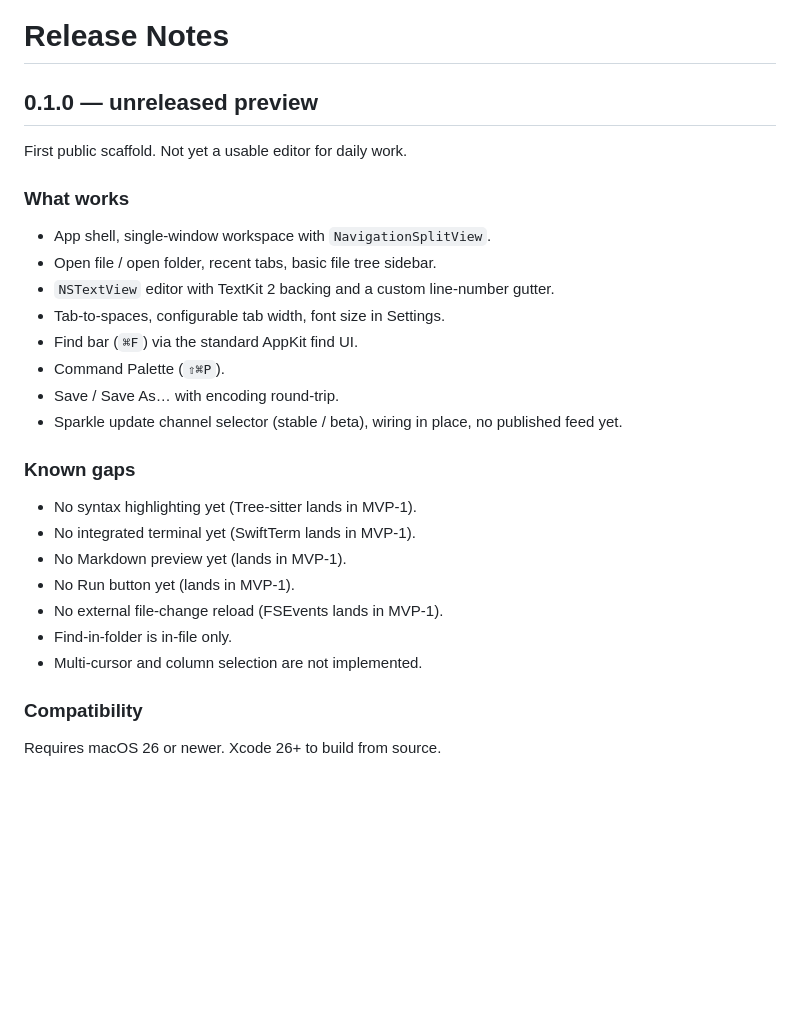
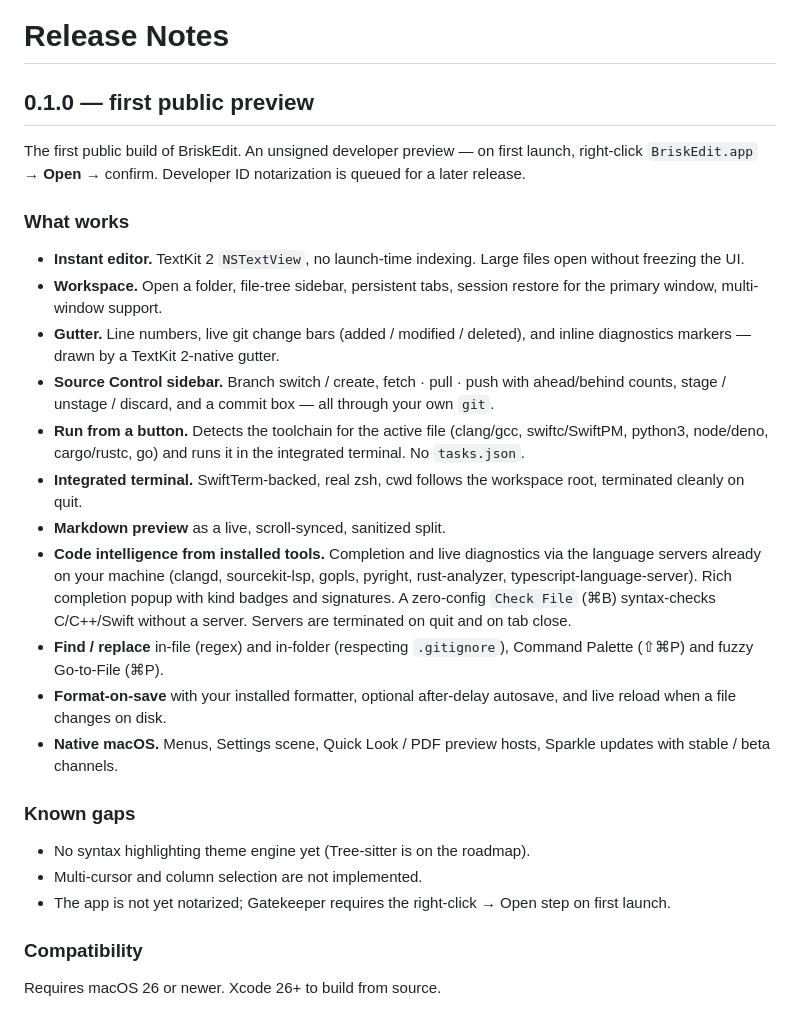
Before and after one commit to jx-grxf/BriskEdit, a Markdown page: RELEASE_NOTES.md, the part around the change. Drawn GitHub-style; blank space fills up the shorter version.

```diff
--- a/RELEASE_NOTES.md
+++ b/RELEASE_NOTES.md
@@ -1,29 +1,28 @@
 # Release Notes
 
-## 0.1.0 — unreleased preview
+## 0.1.0 — first public preview
 
-First public scaffold. Not yet a usable editor for daily work.
+The first public build of BriskEdit. An unsigned developer preview — on first launch, right-click `BriskEdit.app` → **Open** → confirm. Developer ID notarization is queued for a later release.
 
 ### What works
 
-- App shell, single-window workspace with `NavigationSplitView`.
-- Open file / open folder, recent tabs, basic file tree sidebar.
-- `NSTextView` editor with TextKit 2 backing and a custom line-number gutter.
-- Tab-to-spaces, configurable tab width, font size in Settings.
-- Find bar (`⌘F`) via the standard AppKit find UI.
-- Command Palette (`⇧⌘P`).
-- Save / Save As… with encoding round-trip.
-- Sparkle update channel selector (stable / beta), wiring in place, no published feed yet.
+- **Instant editor.** TextKit 2 `NSTextView`, no launch-time indexing. Large files open without freezing the UI.
+- **Workspace.** Open a folder, file-tree sidebar, persistent tabs, session restore for the primary window, multi-window support.
+- **Gutter.** Line numbers, live git change bars (added / modified / deleted), and inline diagnostics markers — drawn by a TextKit 2-native gutter.
+- **Source Control sidebar.** Branch switch / create, fetch · pull · push with ahead/behind counts, stage / unstage / discard, and a commit box — all through your own `git`.
+- **Run from a button.** Detects the toolchain for the active file (clang/gcc, swiftc/SwiftPM, python3, node/deno, cargo/rustc, go) and runs it in the integrated terminal. No `tasks.json`.
+- **Integrated terminal.** SwiftTerm-backed, real zsh, cwd follows the workspace root, terminated cleanly on quit.
+- **Markdown preview** as a live, scroll-synced, sanitized split.
+- **Code intelligence from installed tools.** Completion and live diagnostics via the language servers already on your machine (clangd, sourcekit-lsp, gopls, pyright, rust-analyzer, typescript-language-server). Rich completion popup with kind badges and signatures. A zero-config `Check File` (⌘B) syntax-checks C/C++/Swift without a server. Servers are terminated on quit and on tab close.
+- **Find / replace** in-file (regex) and in-folder (respecting `.gitignore`), Command Palette (⇧⌘P) and fuzzy Go-to-File (⌘P).
+- **Format-on-save** with your installed formatter, optional after-delay autosave, and live reload when a file changes on disk.
+- **Native macOS.** Menus, Settings scene, Quick Look / PDF preview hosts, Sparkle updates with stable / beta channels.
 
 ### Known gaps
 
-- No syntax highlighting yet (Tree-sitter lands in MVP-1).
-- No integrated terminal yet (SwiftTerm lands in MVP-1).
-- No Markdown preview yet (lands in MVP-1).
-- No Run button yet (lands in MVP-1).
-- No external file-change reload (FSEvents lands in MVP-1).
-- Find-in-folder is in-file only.
+- No syntax highlighting theme engine yet (Tree-sitter is on the roadmap).
 - Multi-cursor and column selection are not implemented.
+- The app is not yet notarized; Gatekeeper requires the right-click → Open step on first launch.
 
 ### Compatibility
 
```
Also changed, not shown: README.md (+2 -0 lines), SECURITY.md (+4 -1 lines), .github/assets/logo.png (added), 6 other files.
